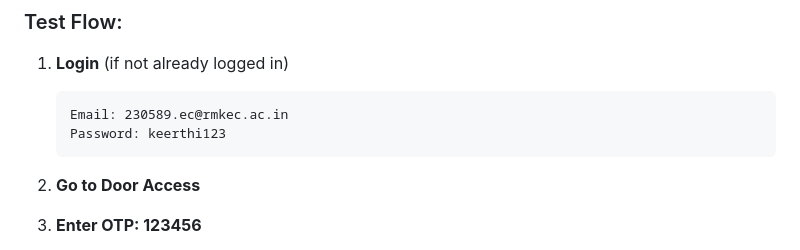
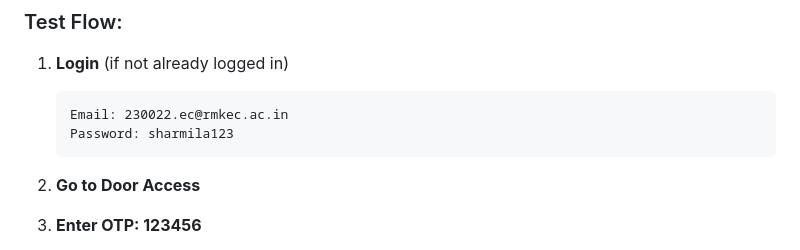
Before and after one commit to sharmila06anand2006/Authx_Security_System, a Markdown page: Security_System_AuthXSecure-main/AUTO_FACE_REGISTRATION_GUIDE.md, the part around the change. Rendered like a GitHub page.

````diff
--- a/Security_System_AuthXSecure-main/AUTO_FACE_REGISTRATION_GUIDE.md
+++ b/Security_System_AuthXSecure-main/AUTO_FACE_REGISTRATION_GUIDE.md
@@ -224,8 +224,8 @@ The system guides you through 10 different poses:
 
 1. **Login** (if not already logged in)
    ```
-   Email: 230589.ec@rmkec.ac.in
-   Password: keerthi123
+   Email: 230022.ec@rmkec.ac.in
+   Password: sharmila123
    ```
 
 2. **Go to Door Access**
````
